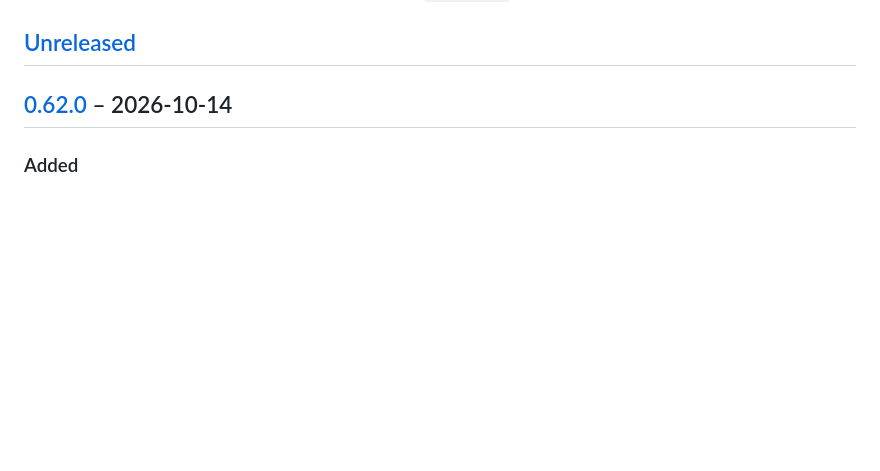
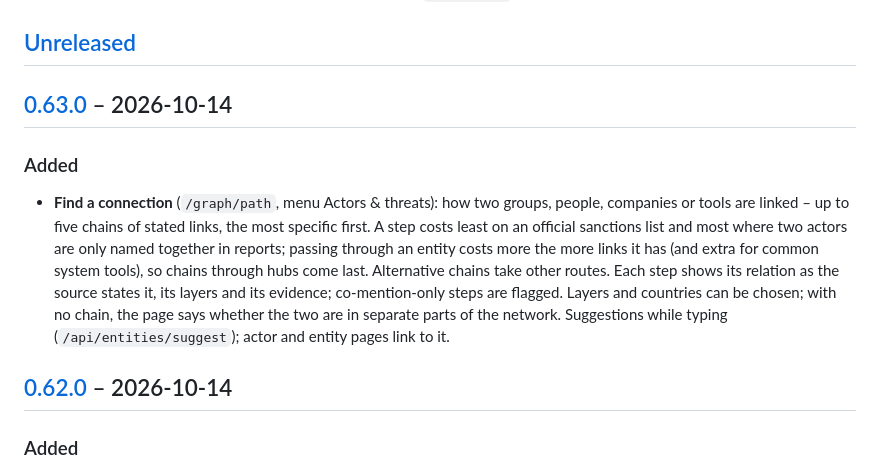
Before and after one commit to iiogurt/Rozvedka, a Markdown page: CHANGELOG.md, the part around one of its changes. Drawn GitHub-style; blank space fills up the shorter version.

```diff
--- a/CHANGELOG.md
+++ b/CHANGELOG.md
@@ -26,6 +26,17 @@ From 0.9.1 on, the significance of a change decides which part of `MAJOR.MINOR.P
   sets the version; merge, then tag the merge commit `v<version>`.
 
 ## [Unreleased]
+
+## [0.63.0] – 2026-10-14
+
+### Added
+- **Find a connection** (`/graph/path`, menu Actors & threats): how two groups, people, companies or tools are linked – up to five
+  chains of stated links, the most specific first. A step costs least on an official sanctions list and most where two actors are
+  only named together in reports; passing through an entity costs more the more links it has (and extra for common system tools),
+  so chains through hubs come last. Alternative chains take other routes. Each step shows its relation as the source states it,
+  its layers and its evidence; co-mention-only steps are flagged. Layers and countries can be chosen; with no chain, the page
+  says whether the two are in separate parts of the network. Suggestions while typing (`/api/entities/suggest`); actor and entity
+  pages link to it.
 
 ## [0.62.0] – 2026-10-14
 
```
Also changed, not shown: other parts of CHANGELOG.md (+2 -1 lines), README.md (+19 -0 lines), docs/ROADMAP.md (+4 -3 lines), docs/images/graph-path.png (added), docs/images/graph.png, docs/images/menu.png, 13 other files.
